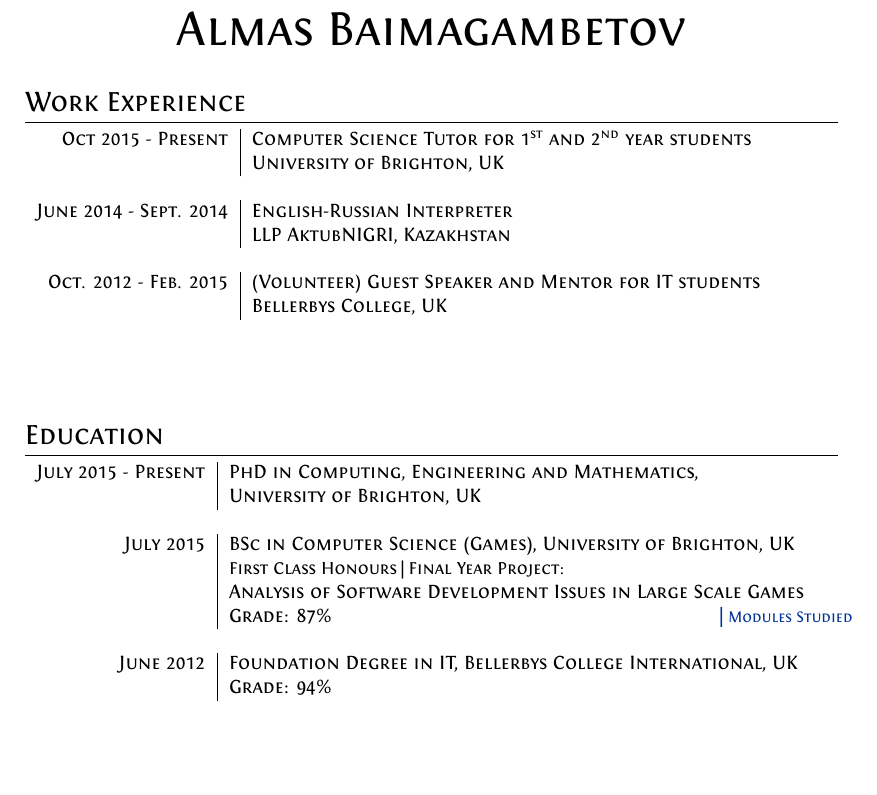
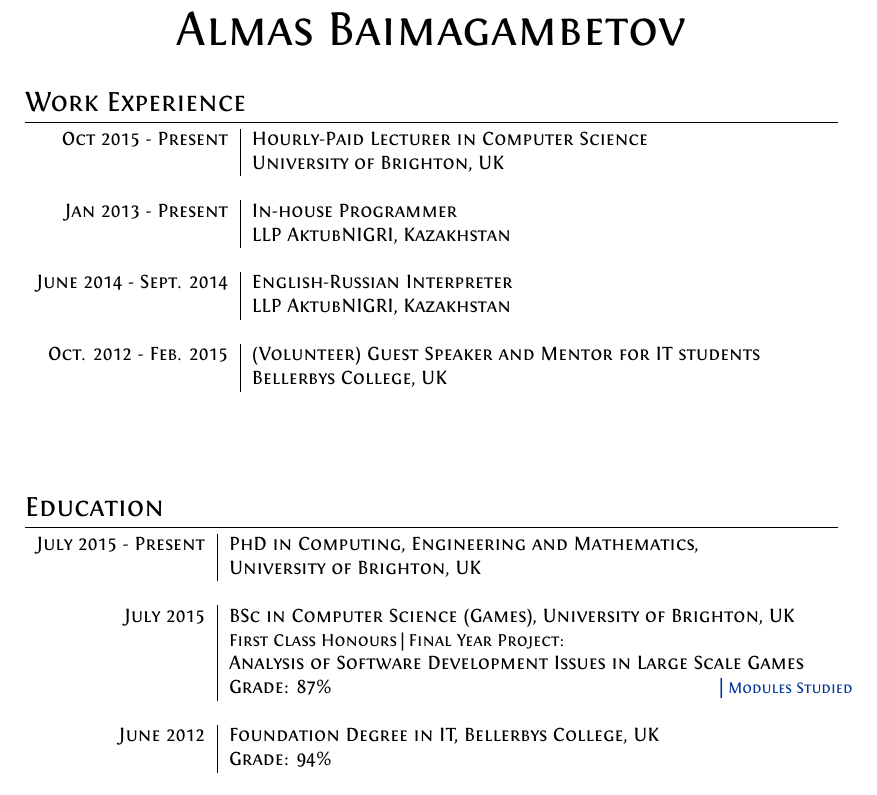
Before and after one commit to AlmasB/CV, a LaTeX CV (cv.tex): part of page 1 of 2, cut so that both start at the same text, the shorter picture padded with empty space. Compiled offline with XeLaTeX.

Commit message:
updated cv

```diff
--- a/cv.tex
+++ b/cv.tex
@@ -66,8 +66,14 @@
 \section{Work Experience}
 
 \begin{tabular}{r|p{11cm}}
-\textsc{Oct 2015 - Present} & \textsc{Computer Science} Tutor for 1\textsuperscript{st} and 2\textsuperscript{nd} year students \\
+\textsc{Oct 2015 - Present} & Hourly-Paid Lecturer in \textsc{Computer Science}\\
 & \emph{University of Brighton, UK}\\
+\multicolumn{2}{c}{} \\
+
+%------------------------------------------------
+
+\textsc{Jan 2013 - Present} & In-house Programmer\\
+& \emph{LLP AktubNIGRI, Kazakhstan}\\
 \multicolumn{2}{c}{} \\
 
 %------------------------------------------------
@@ -106,7 +112,7 @@
 
 %------------------------------------------------
 
-\textsc{June} 2012 & Foundation Degree in \textsc{IT}, \normalsize\textbf{Bellerbys College International}, UK\\
+\textsc{June} 2012 & Foundation Degree in \textsc{IT}, \normalsize\textbf{Bellerbys College}, UK\\
 &\normalsize \textsc{Grade}: 94\% \\
 \multicolumn{2}{c}{} \\
 
```
Also changed, not shown: cv.pdf, cv.tex (12 more changed lines).
